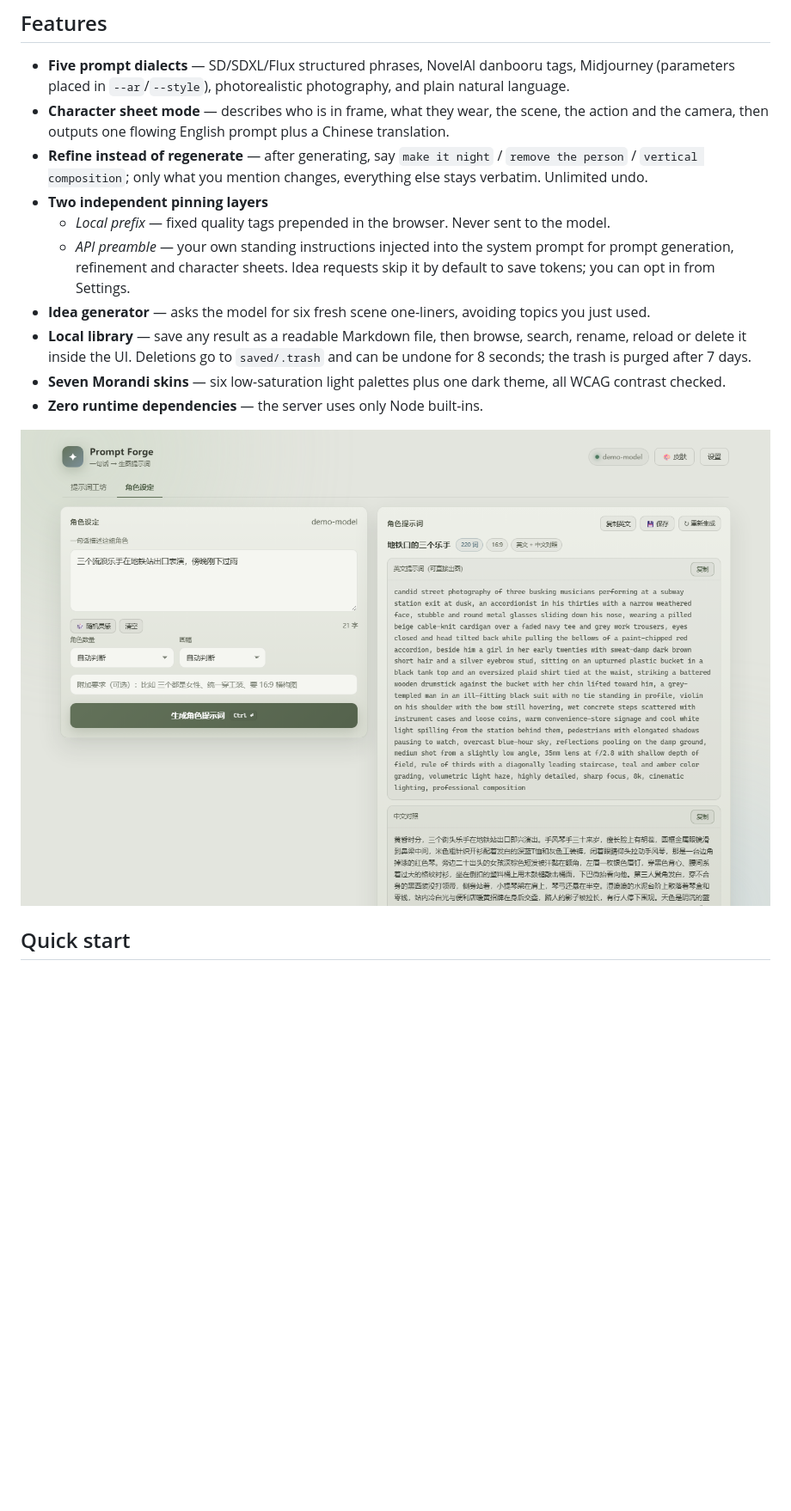
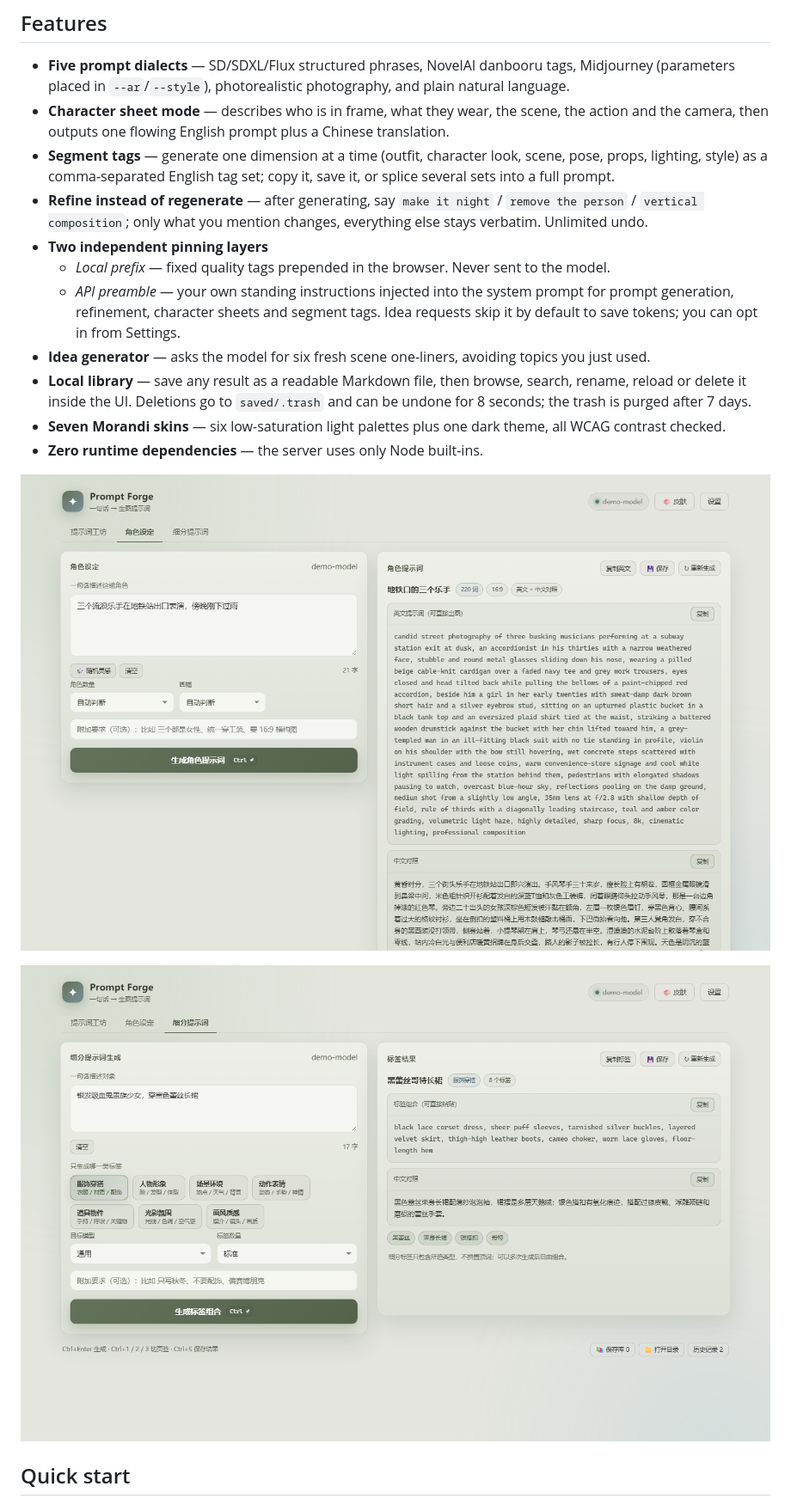
Before and after one commit to yu20000505/prompt-forge, a Markdown page: README.en.md, the part around the change printed below. Shown: that part at 86% size. GitHub-like rendering; pictures changed too: docs/screenshots/02-character.png, docs/screenshots/05-segment.png (added); blank space fills up the shorter version.

```diff
--- a/README.en.md
+++ b/README.en.md
@@ -32,14 +32,17 @@ instead of hand-splicing tags.
   natural language.
 - **Character sheet mode** — describes who is in frame, what they wear, the scene, the action and
   the camera, then outputs one flowing English prompt plus a Chinese translation.
+- **Segment tags** — generate one dimension at a time (outfit, character look, scene, pose,
+  props, lighting, style) as a comma-separated English tag set; copy it, save it, or splice
+  several sets into a full prompt.
 - **Refine instead of regenerate** — after generating, say `make it night` / `remove the person` /
   `vertical composition`; only what you mention changes, everything else stays verbatim.
   Unlimited undo.
 - **Two independent pinning layers**
   - *Local prefix* — fixed quality tags prepended in the browser. Never sent to the model.
   - *API preamble* — your own standing instructions injected into the system prompt for prompt
-    generation, refinement and character sheets. Idea requests skip it by default to save tokens;
-    you can opt in from Settings.
+    generation, refinement, character sheets and segment tags. Idea requests skip it by default
+    to save tokens; you can opt in from Settings.
 - **Idea generator** — asks the model for six fresh scene one-liners, avoiding topics you just used.
 - **Local library** — save any result as a readable Markdown file, then browse, search, rename,
   reload or delete it inside the UI. Deletions go to `saved/.trash` and can be undone for 8 seconds;
@@ -49,6 +52,8 @@ instead of hand-splicing tags.
 - **Zero runtime dependencies** — the server uses only Node built-ins.
 
 ![Character mode](docs/screenshots/02-character.png)
+
+![Segment tags](docs/screenshots/05-segment.png)
 
 ## Quick start
 
```
Also changed, not shown: other parts of README.en.md (+2 -2 lines), README.md (+8 -4 lines), docs/screenshots/01-main.png, docs/screenshots/03-theme.png, docs/screenshots/04-settings.png, 9 other files.
